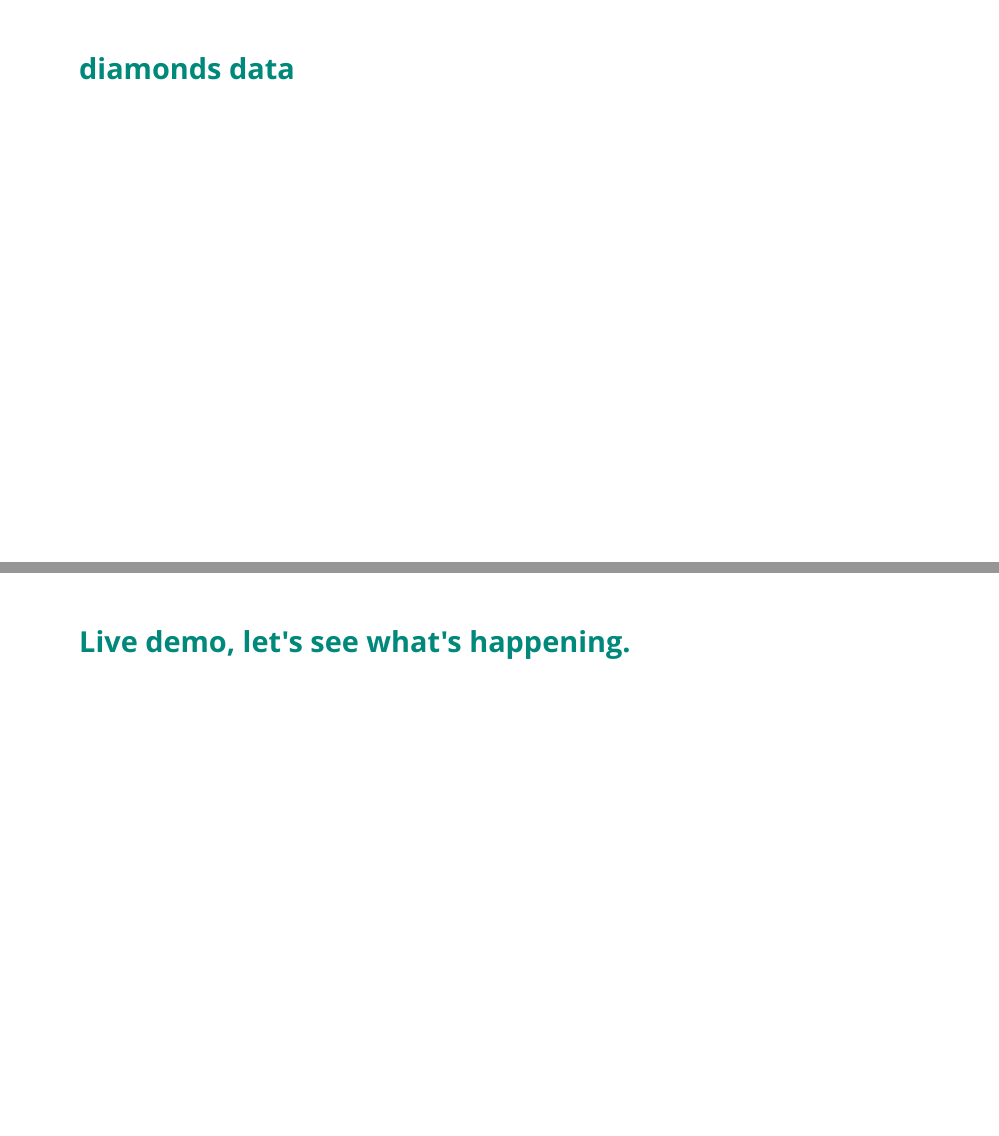
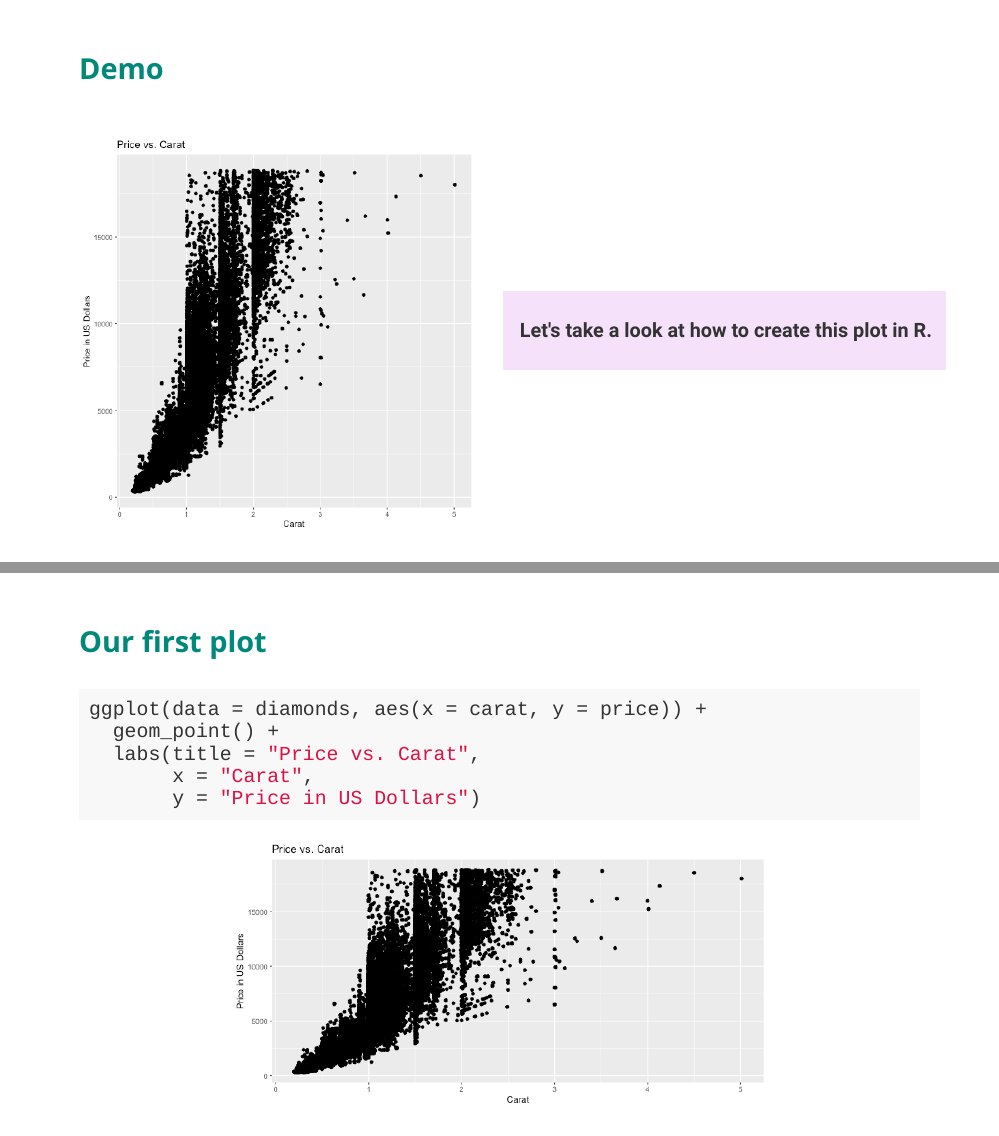
Before and after one commit to matackett/data-viz, an R Markdown document (data-viz.Rmd): pages 6 and 7 of 11, joined at a grey line. The pictures show the slides in the output file data-viz.html that the author committed with the source; the slides are laid out offline by our stand-in for remark.js, each with all of its steps uncovered, in fonts that may differ from those the slides ask for, and without slide numbers, shadows or browser add-ons.

Commit message:
slowly adding content.

````diff
--- a/data-viz.Rmd
+++ b/data-viz.Rmd
@@ -51,17 +51,37 @@ ggplot(data = [dataset], aes(x = [x-var], y = [y-var])) +
 
 
 ---
+### Demo
 
-### diamonds data
-
-```{r diamond-plot, include = F}
+.pull-left[
+```{r echo = F}
 ggplot(data = diamonds, aes(x = carat, y = price)) +
   geom_point() +
-  labs(title = "title",
-       x = "carat",
-       y = "price")
+  labs(title = "Price vs. Carat",
+       x = "Carat",
+       y = "Price in US Dollars")
+```
+]
+
+.pull-right[
+.vertical-center[
+.question[
+**Let's take a look at how to create this plot in R.**
+]
+]
+]
+
+---
+
+### Our first plot
+
+```{r, fig.height = 4.5, fig.width = 9, fig.align = "center"}
+ggplot(data = diamonds, aes(x = carat, y = price)) +
+  geom_point() +
+  labs(title = "Price vs. Carat",
+       x = "Carat",
+       y = "Price in US Dollars")
 ```
 
 ---
 
-### Live demo, let's see what's happening.
@@ -68,0 +96 @@ ggplot(data = diamonds, aes(x = carat, y = price)) +
+       y = "Price in US Dollars")
@@ -74,0 +110 @@ What's the different between two plots ?
+       y = "Price in US Dollars")
--- a/slide-design.css
+++ b/slide-design.css
@@ -47,7 +47,7 @@ a, a > code {
 }
 .remark-code, .remark-inline-code {
   font-family: 'Source Code Pro', 'Lucida Console', Monaco, monospace;
-  font-size: 20pt;
+  font-size: 18pt;
 }
 .remark-code-line-highlighted     { background-color: #ffff88; }
 
@@ -214,3 +214,11 @@ thead, tfoot, tr:nth-child(even) { background: #eee }
 .remark-slide-number {
   font-size: 12pt;
 }
+
+.vertical-center {
+  margin: 0;
+  position: absolute;
+  top: 50%;
+  /*left: 50%;*/
+  transform: translateX(-5%)
+}
````
Also changed, not shown: assessments/assessments.Rmd (+1 -0 lines), data-viz.html, data-viz_files/figure-html/unnamed-chunk-3-1.png (added), data-viz_files/figure-html/unnamed-chunk-4-1.png (added), data-viz_files/figure-html/unnamed-chunk-5-1.png (added), data-viz_files/figure-html/unnamed-chunk-6-1.png (added), data-viz.Rmd (27 more changed lines).
